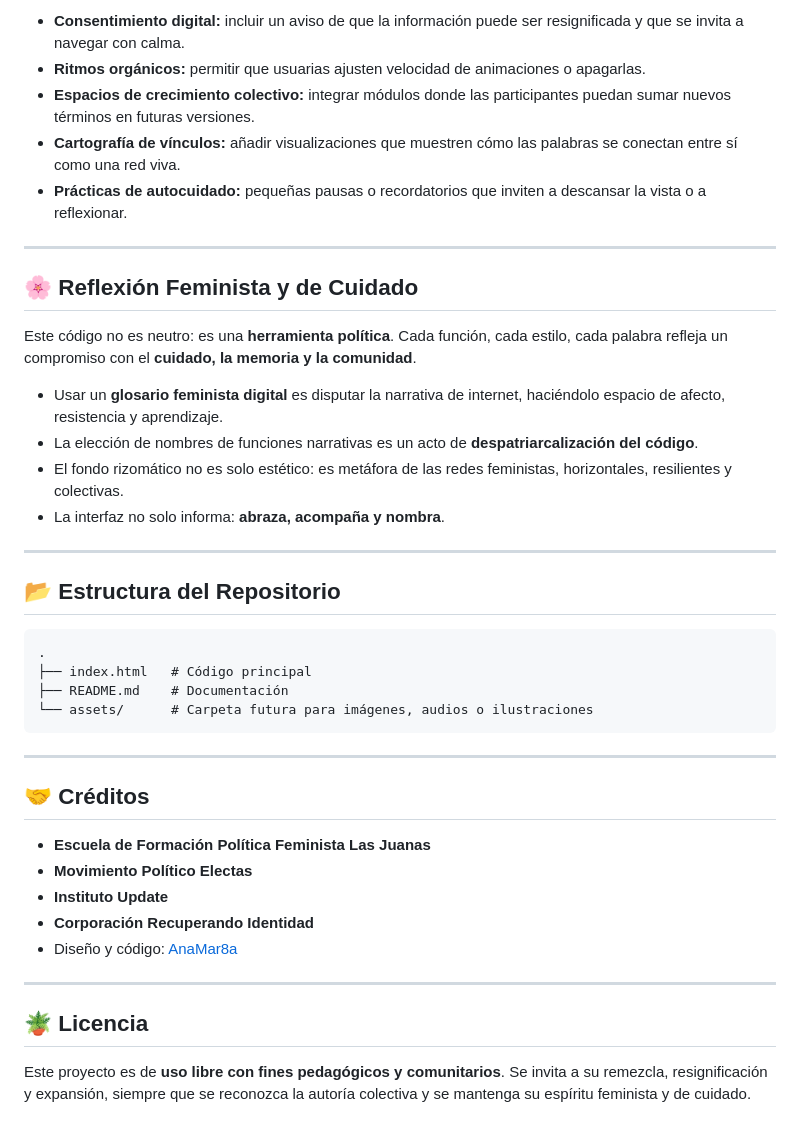
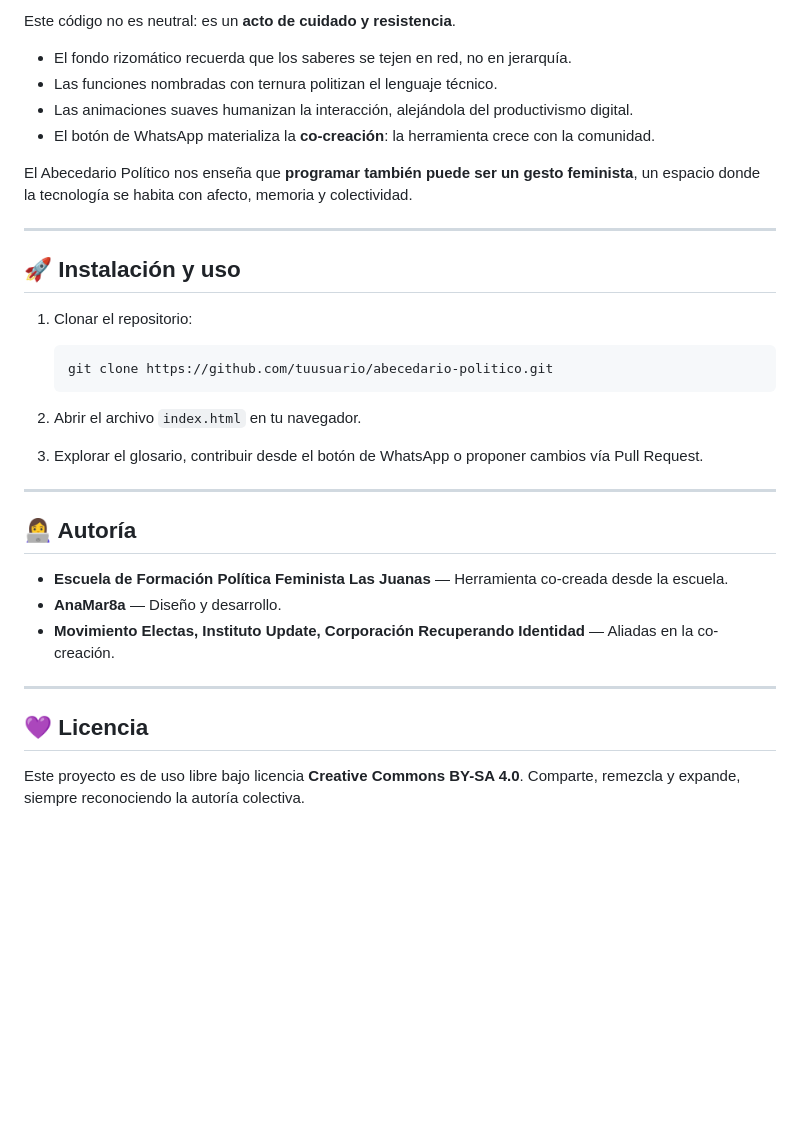
Before and after one commit to AnaMar-8a/Las_Juanas, a Markdown page: README.md, the part around the change printed below. GitHub-like rendering; blank space fills up the shorter version.

````diff
--- a/README.md
+++ b/README.md
@@ -70,45 +79,35 @@ El proyecto se basa en la convicción de que **nombrar es transformar**: rescata
 
-* **Consentimiento digital:** incluir un aviso de que la información puede ser resignificada y que se invita a navegar con calma.
-* **Ritmos orgánicos:** permitir que usuarias ajusten velocidad de animaciones o apagarlas.
-* **Espacios de crecimiento colectivo:** integrar módulos donde las participantes puedan sumar nuevos términos en futuras versiones.
-* **Cartografía de vínculos:** añadir visualizaciones que muestren cómo las palabras se conectan entre sí como una red viva.
-* **Prácticas de autocuidado:** pequeñas pausas o recordatorios que inviten a descansar la vista o a reflexionar.
+Este código no es neutral: es un **acto de cuidado y resistencia**.
+
+* El fondo rizomático recuerda que los saberes se tejen en red, no en jerarquía.
+* Las funciones nombradas con ternura politizan el lenguaje técnico.
+* Las animaciones suaves humanizan la interacción, alejándola del productivismo digital.
+* El botón de WhatsApp materializa la **co-creación**: la herramienta crece con la comunidad.
+
+El Abecedario Político nos enseña que **programar también puede ser un gesto feminista**, un espacio donde la tecnología se habita con afecto, memoria y colectividad.
 
 ---
 
-## 🌸 Reflexión Feminista y de Cuidado
+## 🚀 Instalación y uso
 
-Este código no es neutro: es una **herramienta política**. Cada función, cada estilo, cada palabra refleja un compromiso con el **cuidado, la memoria y la comunidad**.
+1. Clonar el repositorio:
 
-* Usar un **glosario feminista digital** es disputar la narrativa de internet, haciéndolo espacio de afecto, resistencia y aprendizaje.
-* La elección de nombres de funciones narrativas es un acto de **despatriarcalización del código**.
-* El fondo rizomático no es solo estético: es metáfora de las redes feministas, horizontales, resilientes y colectivas.
-* La interfaz no solo informa: **abraza, acompaña y nombra**.
+   ```bash
+   git clone https://github.com/tuusuario/abecedario-politico.git
+   ```
+2. Abrir el archivo `index.html` en tu navegador.
+3. Explorar el glosario, contribuir desde el botón de WhatsApp o proponer cambios vía Pull Request.
 
 ---
 
-## 📂 Estructura del Repositorio
+## 👩‍💻 Autoría
 
-```
-.
-├── index.html   # Código principal
-├── README.md    # Documentación
-└── assets/      # Carpeta futura para imágenes, audios o ilustraciones
-```
+* **Escuela de Formación Política Feminista Las Juanas** — Herramienta co-creada desde la escuela.
+* **AnaMar8a** — Diseño y desarrollo.
+* **Movimiento Electas, Instituto Update, Corporación Recuperando Identidad** — Aliadas en la co-creación.
 
 ---
 
-## 🤝 Créditos
+## 💜 Licencia
 
-* **Escuela de Formación Política Feminista Las Juanas**
-* **Movimiento Político Electas**
-* **Instituto Update**
-* **Corporación Recuperando Identidad**
-* Diseño y código: [AnaMar8a](https://www.linkedin.com/in/8aanamaria/)
-
----
-
-## 🪴 Licencia
-
-Este proyecto es de **uso libre con fines pedagógicos y comunitarios**.
-Se invita a su remezcla, resignificación y expansión, siempre que se reconozca la autoría colectiva y se mantenga su espíritu feminista y de cuidado.
+Este proyecto es de uso libre bajo licencia **Creative Commons BY-SA 4.0**. Comparte, remezcla y expande, siempre reconociendo la autoría colectiva.
````
Also changed, not shown: other parts of README.md (+47 -38 lines).
